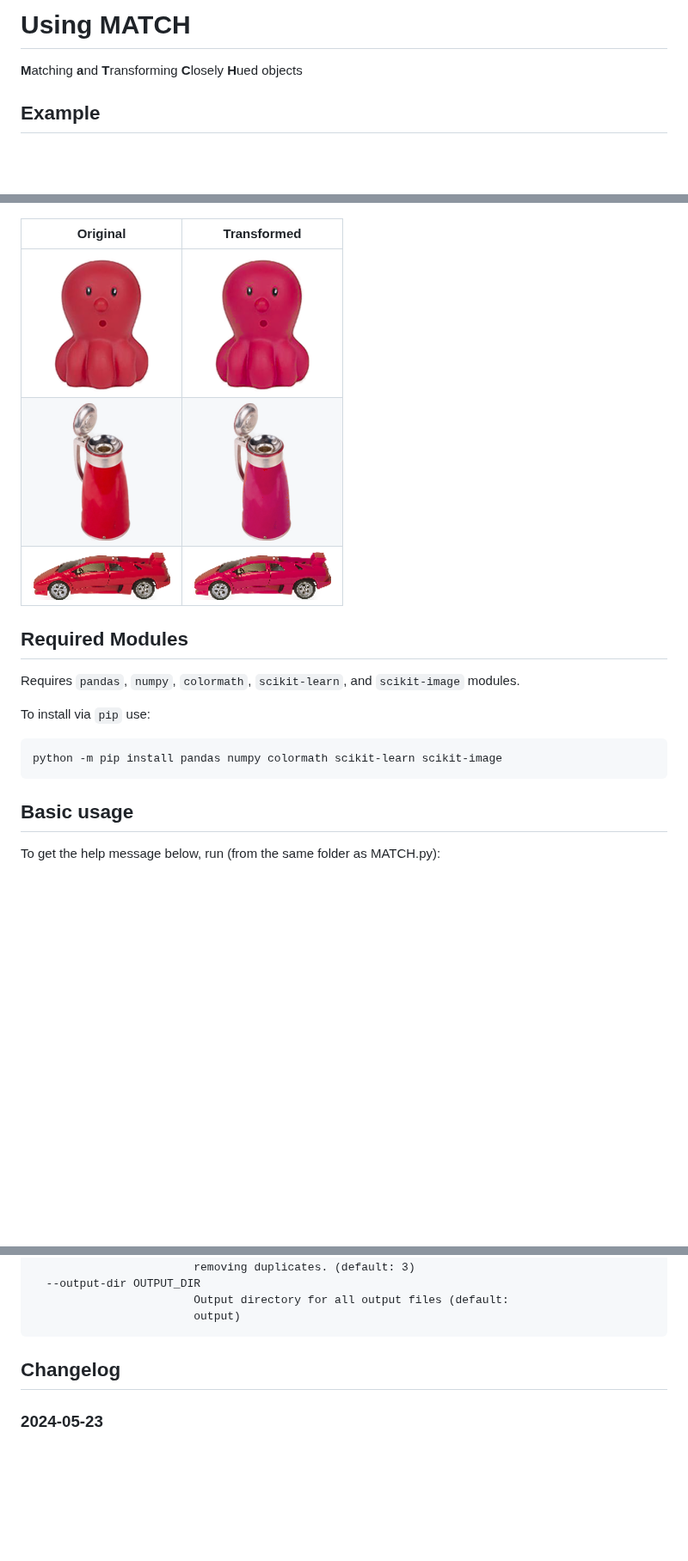
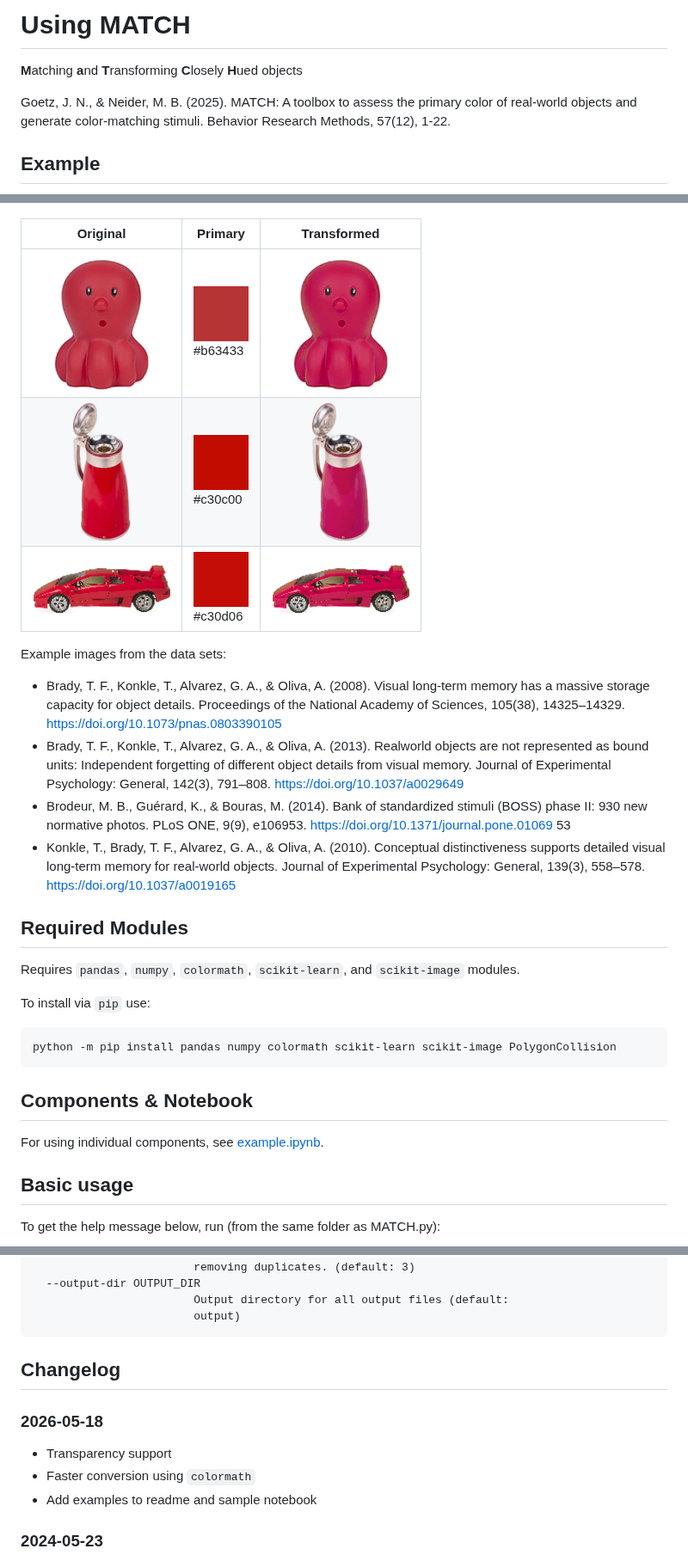
Before and after one commit to jngoetz/MATCH, a Markdown page: README.md, 3 parts joined by grey strips. Shown at 86% size. GitHub-like rendering; pictures changed too: 26467443_swatch.png (added), Ajug158_swatch.png (added), Lamborghini_Diablo_swatch.png (added); blank space fills up the shorter version.

Commit message:
example notebook and readme improvements

````diff
--- a/README.md
+++ b/README.md
@@ -1,23 +1,34 @@
 # Using MATCH
 **M**atching **a**nd **T**ransforming **C**losely **H**ued objects
+
+Goetz, J. N., & Neider, M. B. (2025). MATCH: A toolbox to assess the primary color of real-world objects and generate color-matching stimuli. Behavior Research Methods, 57(12), 1-22.
 
 ## Example
 Target:
 ![target](./tape-a.jpg)
 
-|Original|Transformed|
-|---|---|
-|![](./26467443.png)|![](./26467443_shifted.png)|
-|![](./Ajug158.png)|![](./Ajug158_shifted.png)|
-|![](./Lamborghini_Diablo.png)|![](./Lamborghini_Diablo_shifted.png)|
+|Original|Primary|Transformed|
+|---|---|---|
+|![](./26467443.png)|![](./26467443_swatch.png)<br>#b63433|![](./26467443_shifted.png)|
+|![](./Ajug158.png)|![](./Ajug158_swatch.png)<br>#c30c00|![](./Ajug158_shifted.png)|
+|![](./Lamborghini_Diablo.png)|![](./Lamborghini_Diablo_swatch.png)<br>#c30d06|![](./Lamborghini_Diablo_shifted.png)|
+
+Example images from the data sets:
+- Brady, T. F., Konkle, T., Alvarez, G. A., & Oliva, A. (2008). Visual long-term memory has a massive storage capacity for object details. Proceedings of the National Academy of Sciences, 105(38), 14325–14329. https://doi.org/10.1073/pnas.0803390105
+- Brady, T. F., Konkle, T., Alvarez, G. A., & Oliva, A. (2013). Realworld objects are not represented as bound units: Independent forgetting of different object details from visual memory. Journal of Experimental Psychology: General, 142(3), 791–808. https://doi.org/10.1037/a0029649
+- Brodeur, M. B., Guérard, K., & Bouras, M. (2014). Bank of standardized stimuli (BOSS) phase II: 930 new normative photos. PLoS ONE, 9(9), e106953. https://doi.org/10.1371/journal.pone.01069 53
+- Konkle, T., Brady, T. F., Alvarez, G. A., & Oliva, A. (2010). Conceptual distinctiveness supports detailed visual long-term memory for real-world objects. Journal of Experimental Psychology: General, 139(3), 558–578. https://doi.org/10.1037/a0019165
 
 ## Required Modules
 Requires `pandas`, `numpy`, `colormath`, `scikit-learn`, and `scikit-image` modules.
 
 To install via `pip` use:
 ```
-python -m pip install pandas numpy colormath scikit-learn scikit-image
+python -m pip install pandas numpy colormath scikit-learn scikit-image PolygonCollision
 ```
+
+## Components & Notebook
+For using individual components, see [example.ipynb](./example.ipynb).
 
 ## Basic usage
 To get the help message below, run (from the same folder as MATCH.py):
@@ -103,6 +114,10 @@ options:
 ```
 
 ## Changelog
+### 2026-05-18
+- Transparency support
+- Faster conversion using `colormath`
+- Add examples to readme and sample notebook
 ### 2024-05-23
 - Removed debug print lines
 - Fix bug where output directory wouldn't be created if not already existing
````
Also changed, not shown: 5 other files.
